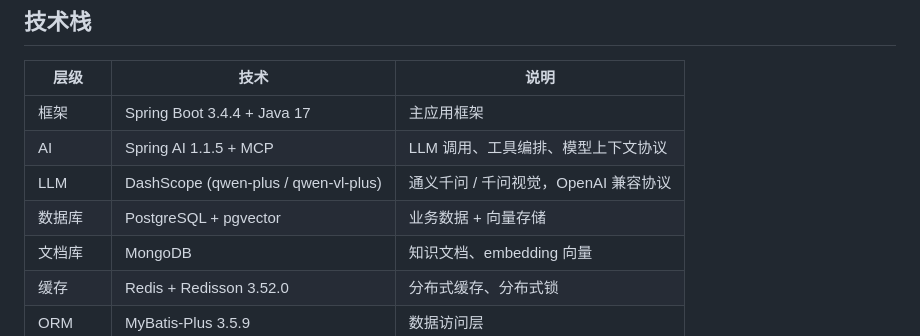
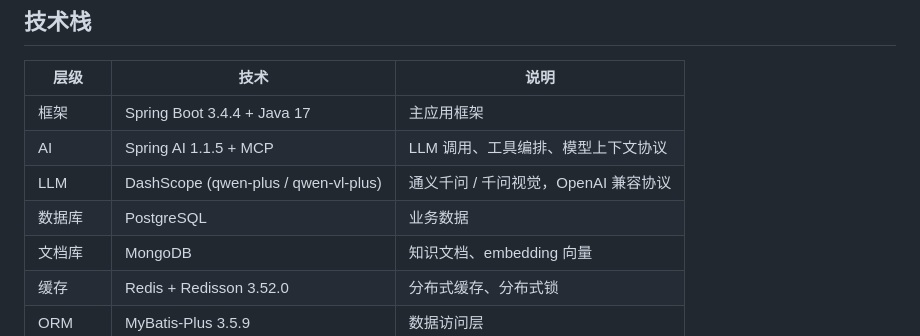
Before and after one commit to Ethan-119/IntelligentHealthcare, a Markdown page: README.md, the part around the change. Drawn GitHub-style.

Commit message:
Revise database information in README
Updated database section to reflect PostgreSQL usage without pgvector.

```diff
--- a/README.md
+++ b/README.md
@@ -9,7 +9,7 @@
 | 框架     | Spring Boot 3.4.4 + Java 17          | 主应用框架                           |
 | AI       | Spring AI 1.1.5 + MCP                | LLM 调用、工具编排、模型上下文协议   |
 | LLM      | DashScope (qwen-plus / qwen-vl-plus) | 通义千问 / 千问视觉，OpenAI 兼容协议 |
-| 数据库   | PostgreSQL + pgvector                | 业务数据 + 向量存储                  |
+| 数据库   | PostgreSQL                            | 业务数据                           |
 | 文档库   | MongoDB                              | 知识文档、embedding 向量             |
 | 缓存     | Redis + Redisson 3.52.0              | 分布式缓存、分布式锁                 |
 | ORM      | MyBatis-Plus 3.5.9                   | 数据访问层                           |
```
